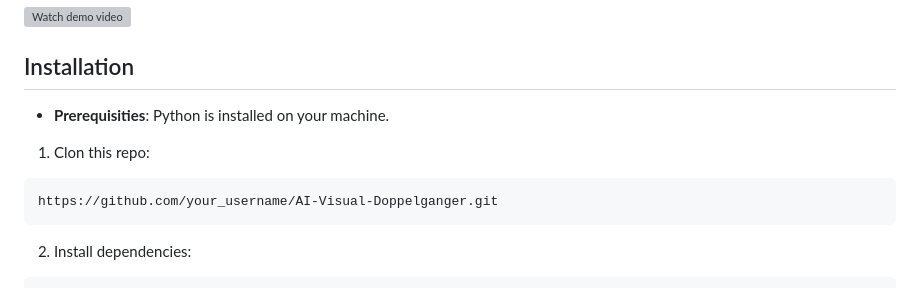
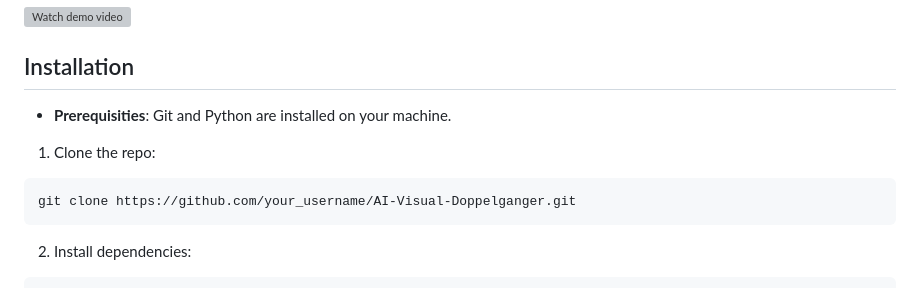
Before and after one commit to Ryo-samurai6340/AIVisualDoppelganger, a Markdown page: README.md, the part around the change. GitHub-like rendering; grey boxes are pictures that could not be loaded.

Commit message:
Update command to clone the repo

````diff
--- a/README.md
+++ b/README.md
@@ -34,11 +34,11 @@ Click thumbnail to watch demo video on YouTube.
 
 
 ## Installation
-- **Prerequisities**: Python is installed on your machine.
+- **Prerequisities**: Git and Python are installed on your machine.
 
-1. Clon this repo:
+1. Clone the repo:
 ```
-https://github.com/your_username/AI-Visual-Doppelganger.git
+git clone https://github.com/your_username/AI-Visual-Doppelganger.git
 ```
 
 2. Install dependencies:
````
